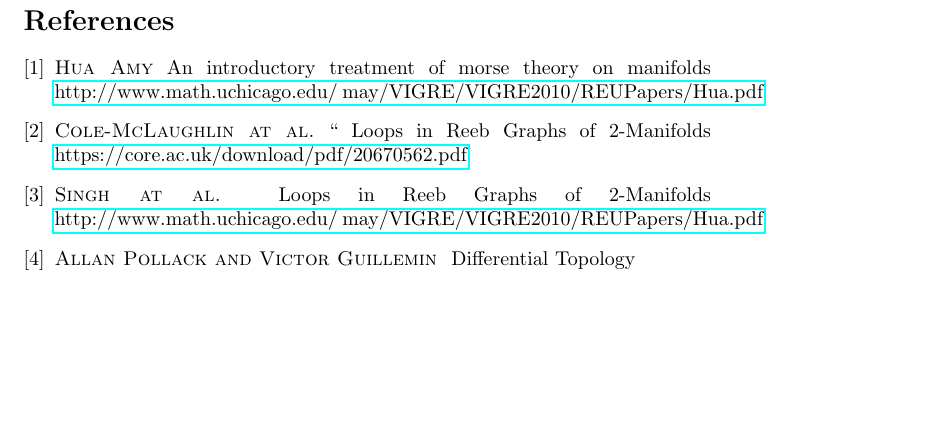
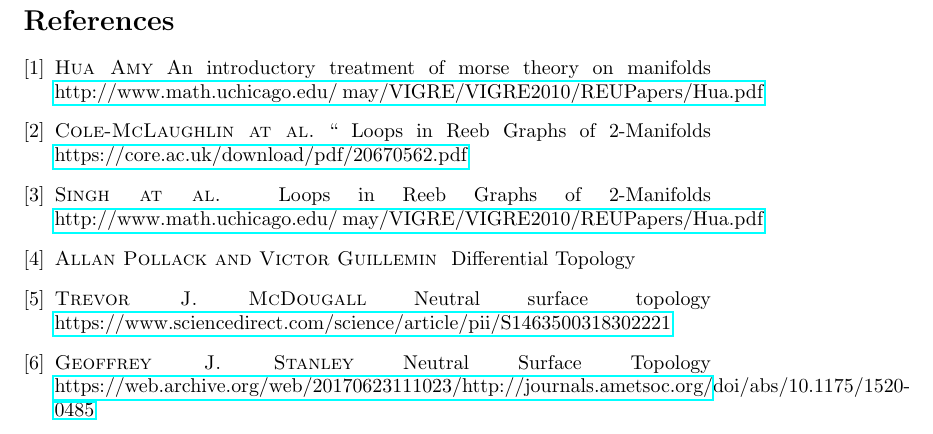
Before and after one commit to vukadinovic936/morse, a LaTeX paper (paper.tex): part of page 17 of 17, cut so that both start at the same text, the shorter picture padded with empty space. Compiled offline with pdfLaTeX.

Commit message:
Adding citations for Oceanography

```diff
--- a/paper.tex
+++ b/paper.tex
@@ -608,5 +608,12 @@ The new method uses Reeb graphs to simplify triangulation. This allows us to sav
     \bibitem{Textbook}
         {\sc Allan Pollack and Victor Guillemin }
         Differential Topology
+    \bibitem{NeutralSurface}
+        {\sc Trevor J. McDougall}
+        Neutral surface topology \href{https://www.sciencedirect.com/science/article/pii/S1463500318302221}{https://www.sciencedirect.com/science/article/pii/S1463500318302221}
+    \bibitem{NeutralSurfaceTopology}
+        {\sc Geoffrey J. Stanley}
+        Neutral Surface Topology \href{https://web.archive.org/web/20170623111023/http://journals.ametsoc.org/doi/abs/10.1175/1520-0485%281987%29017%3C1950%3ANS%3E2.0.CO%3B2}{https://web.archive.org/web/20170623111023/http://journals.ametsoc.org/doi/abs/10.1175/1520-0485}
+
 \end{thebibliography}
 \end{document}
```
Also changed, not shown: paper.pdf (added).
